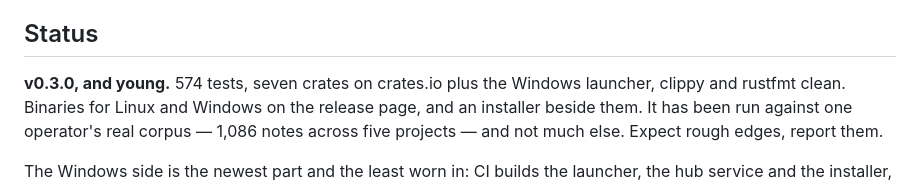
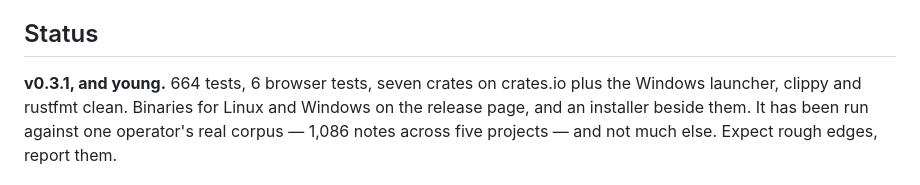
Before and after one commit to bassprofressor-lab/cyberbrain, a Markdown page: README.md, the part around the change. GitHub-like rendering.

```diff
--- a/README.md
+++ b/README.md
@@ -283,7 +283,7 @@ behaviour.
 
 ## Status
 
-**v0.3.0, and young.** 574 tests, seven crates on crates.io plus the Windows launcher,
+**v0.3.1, and young.** 664 tests, 6 browser tests, seven crates on crates.io plus the Windows launcher,
 clippy and rustfmt clean. Binaries for Linux and Windows on the release page, and an
 installer beside them. It has been run against one operator's real corpus — 1,086 notes
 across five projects — and not much else. Expect rough edges, report them.
```
Also changed, not shown: README.de.md (+1 -1 lines).
